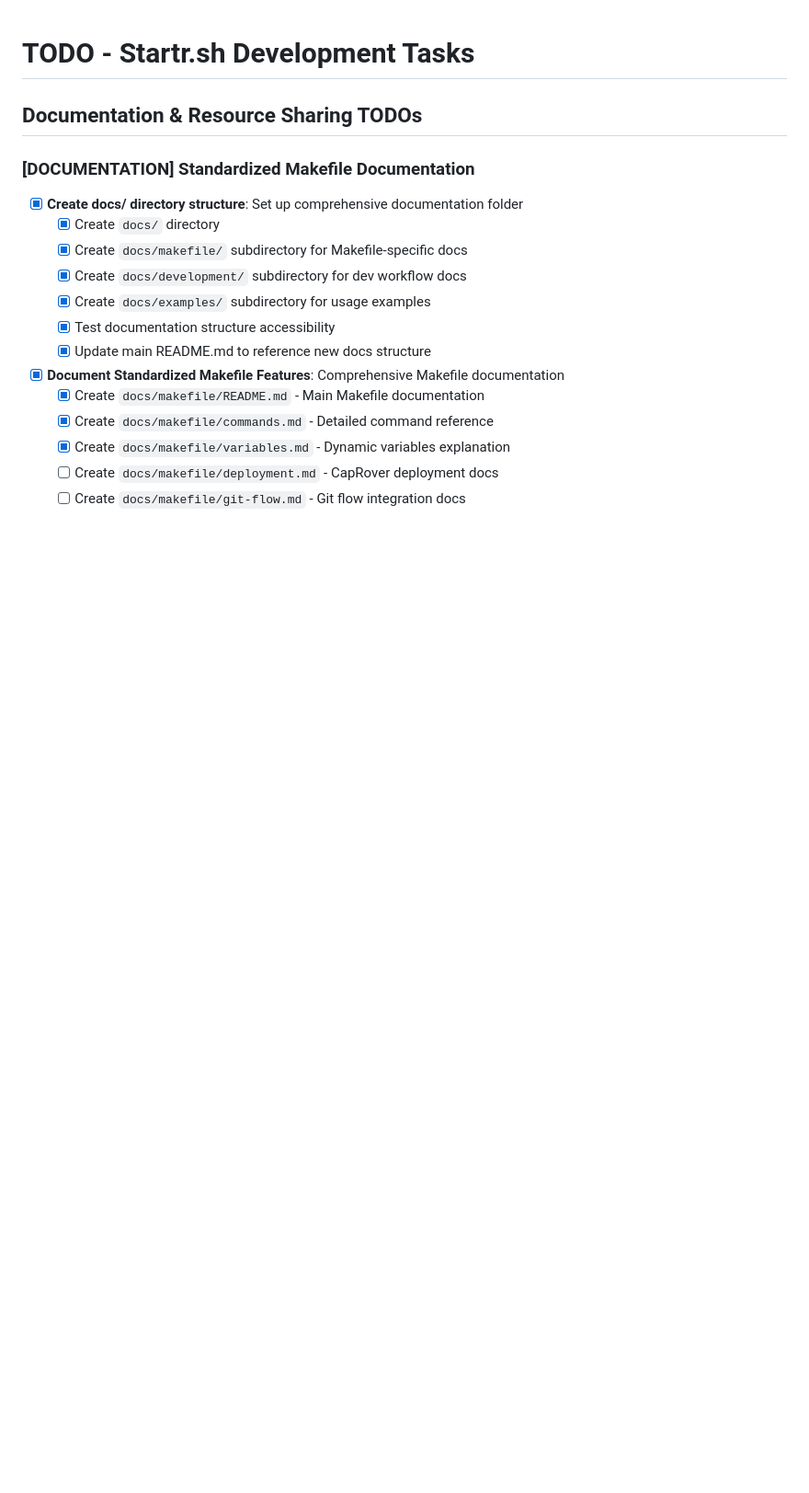
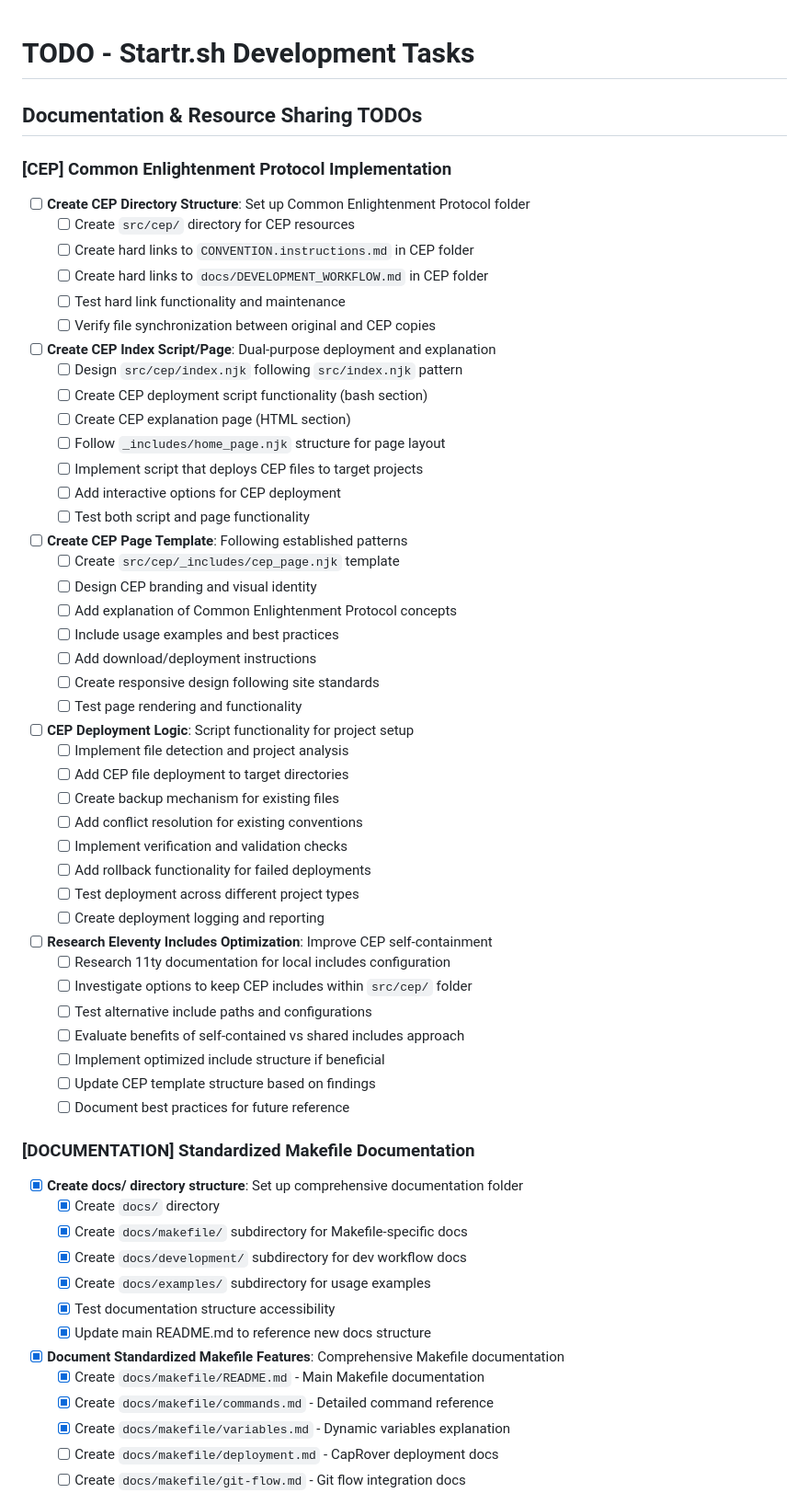
Before and after one commit to opencoca/startr.sh, a Markdown page: TODO.md, the part around one of its changes. Shown at 92% size. GitHub-like rendering; blank space fills up the shorter version.

Commit message:
feat: Expand TODO.md with detailed tasks for CEP implementation and add new DEVELOPMENT_WORKFLOW.md for project guidelines

```diff
--- a/TODO.md
+++ b/TODO.md
@@ -1,6 +1,51 @@
 # TODO - Startr.sh Development Tasks
 
 ## Documentation & Resource Sharing TODOs
+
+### **[CEP] Common Enlightenment Protocol Implementation**
+- [ ] **Create CEP Directory Structure**: Set up Common Enlightenment Protocol folder
+  - [ ] Create `src/cep/` directory for CEP resources
+  - [ ] Create hard links to `CONVENTION.instructions.md` in CEP folder
+  - [ ] Create hard links to `docs/DEVELOPMENT_WORKFLOW.md` in CEP folder
+  - [ ] Test hard link functionality and maintenance
+  - [ ] Verify file synchronization between original and CEP copies
+
+- [ ] **Create CEP Index Script/Page**: Dual-purpose deployment and explanation
+  - [ ] Design `src/cep/index.njk` following `src/index.njk` pattern
+  - [ ] Create CEP deployment script functionality (bash section)
+  - [ ] Create CEP explanation page (HTML section)
+  - [ ] Follow `_includes/home_page.njk` structure for page layout
+  - [ ] Implement script that deploys CEP files to target projects
+  - [ ] Add interactive options for CEP deployment
+  - [ ] Test both script and page functionality
+
+- [ ] **Create CEP Page Template**: Following established patterns
+  - [ ] Create `src/cep/_includes/cep_page.njk` template
+  - [ ] Design CEP branding and visual identity
+  - [ ] Add explanation of Common Enlightenment Protocol concepts
+  - [ ] Include usage examples and best practices
+  - [ ] Add download/deployment instructions
+  - [ ] Create responsive design following site standards
+  - [ ] Test page rendering and functionality
+
+- [ ] **CEP Deployment Logic**: Script functionality for project setup
+  - [ ] Implement file detection and project analysis
+  - [ ] Add CEP file deployment to target directories
+  - [ ] Create backup mechanism for existing files
+  - [ ] Add conflict resolution for existing conventions
+  - [ ] Implement verification and validation checks
+  - [ ] Add rollback functionality for failed deployments
+  - [ ] Test deployment across different project types
+  - [ ] Create deployment logging and reporting
+
+- [ ] **Research Eleventy Includes Optimization**: Improve CEP self-containment
+  - [ ] Research 11ty documentation for local includes configuration
+  - [ ] Investigate options to keep CEP includes within `src/cep/` folder
+  - [ ] Test alternative include paths and configurations
+  - [ ] Evaluate benefits of self-contained vs shared includes approach
+  - [ ] Implement optimized include structure if beneficial
+  - [ ] Update CEP template structure based on findings
+  - [ ] Document best practices for future reference
 
 ### **[DOCUMENTATION] Standardized Makefile Documentation**
 - [x] **Create docs/ directory structure**: Set up comprehensive documentation folder
```
Also changed, not shown: other parts of TODO.md (+9 -0 lines), docs/DEVELOPMENT_WORKFLOW.md (added, +328 -0 lines).
